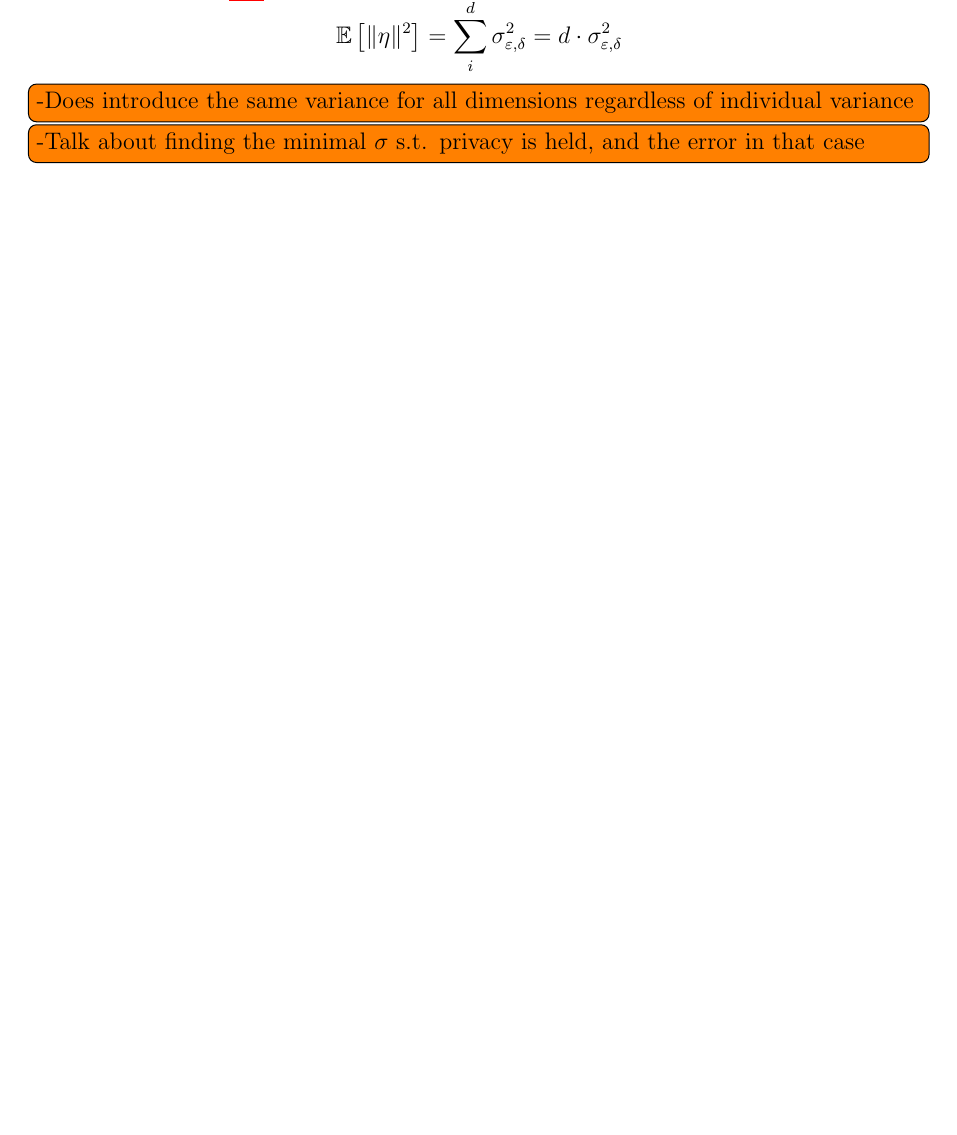
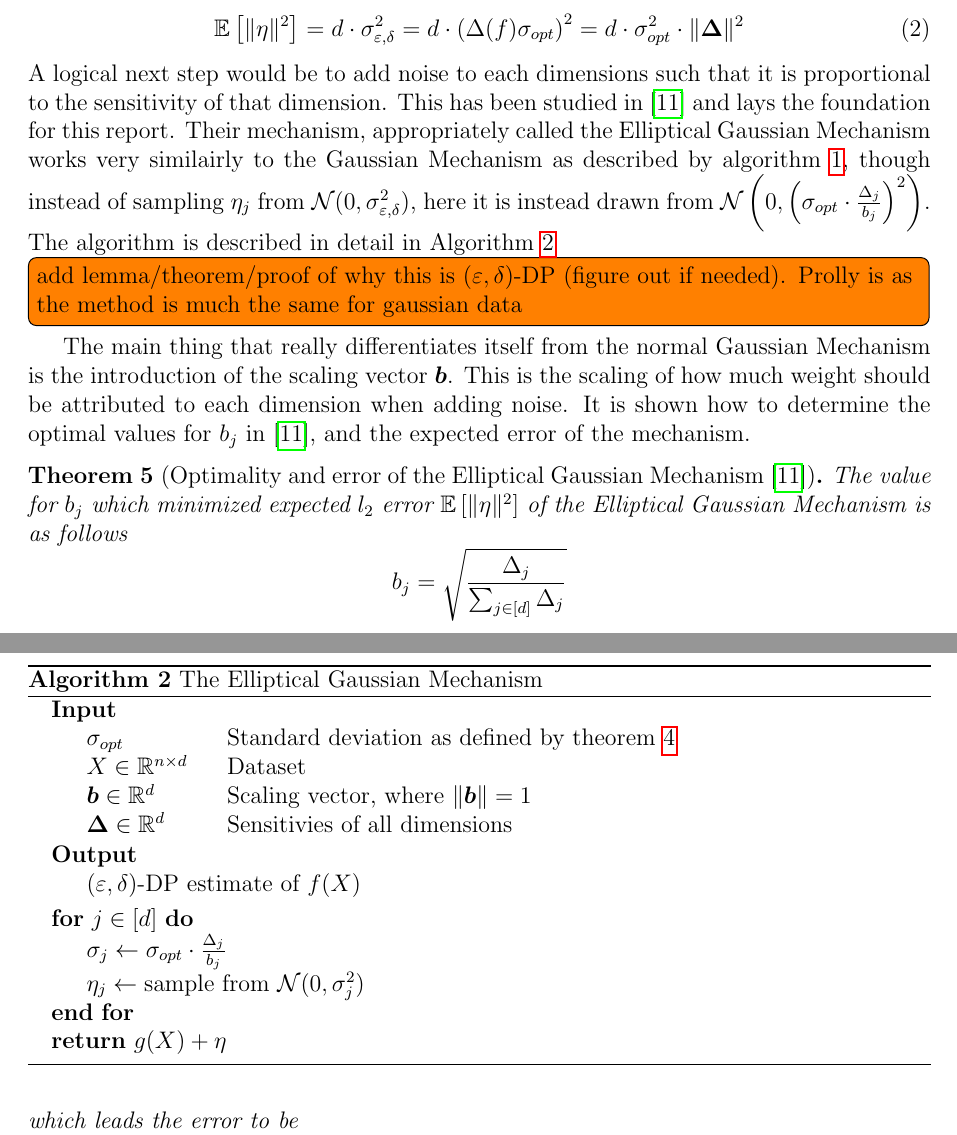
Before and after one commit to TSPoulsen/egm, a LaTeX document (report/main.tex): part of page 3 of 14 before the commit and two parts of pages 4 and 5 of 15 after it, the two joined at a grey line, cut so that both start at the same text, the shorter picture padded with empty space. Compiled offline with pdfLaTeX.

Commit message:
yup yup yup

```diff
--- a/report/main.tex
+++ b/report/main.tex
@@ -249,4 +258 @@ the norm of the noise introduced as
 \]
-Which by corollary \ref{cor:expNorm} is
-\[
-    \ee{\eta} = \sum_i^d \sigma_{\epsilon,\delta}^2 = d \cdot \sigma_{\epsilon,\delta}^2
@@ -254,4 +263,2 @@ Which by corollary \ref{cor:expNorm} is
 
 
-\todo{-Does introduce the same
-variance for all dimensions regardless of individual variance}
@@ -258,3 +280,47 @@ variance for all dimensions regardless of individual variance}
+\begin{equation}
+\label{eq:GMErr}
+    \ee{\eta} = d \cdot \sigma_{\epsilon, \delta}^2 = d \cdot \lr{\Delta(f) \sigma_{opt}}^2 =
+    d  \cdot \sigma_{opt}^2 \cdot \| \bm{\Delta} \|^2
+\end{equation}
+A logical next step would be to add noise to each dimensions such that it is proportional to the sensitivity of that dimension.
+This has been studied in \cite{Lebeda2022} and lays the foundation for this report. Their mechanism, appropriately called the Elliptical Gaussian Mechanism
+works very similairly to the Gaussian Mechanism as described by algorithm \ref{alg:gaussmech}, though instead of sampling $\eta_j$ from
+$\mathcal{N}(0,\sigma_{\epsilon, \delta}^2)$, here it is instead drawn from $\mathcal{N}\lr{0,\lr{\sigma_{opt}\cdot \frac{\Delta_j}{b_j}}^2}$.
+The algorithm is described in detail in Algorithm \ref{alg:EllipGM}
 
-\todo{-Talk about finding the minimal $\sigma$ s.t.
-privacy is held, and the error in that case}
+\begin{algorithm}
+\caption{The Elliptical Gaussian Mechanism}\label{alg:EllipGM}
+\begin{algorithmic}
+    \Input
+    \Desc{$\sigma_{opt}$}{Standard deviation as defined by theorem \ref{theo:OptSig}}
+    \Desc{$X \in \R^{n \times d}$}{Dataset}
+    \Desc{$\bm{b} \in \R^{d}$}{Scaling vector, where $\|\bm{b}\| = 1$}
+    \Desc{$\bm{\Delta} \in \R^{d}$}{Sensitivies of all dimensions}
+    \EndInput
+    \Output
+    \State \edp estimate of $f(X)$
+    \EndOutput
+    \For{$j \in [d]$}
+        \State $\sigma_j \gets \sigma_{opt} \cdot \frac{\Delta_j}{b_j}$
+        \State $\eta_j \gets \textnormal{sample from } \mathcal{N}(0, \sigma_j^2)$
+    \EndFor \\
+    \Return $g(X) + \eta$
+\end{algorithmic}
+\end{algorithm}
+
+\todo{add lemma/theorem/proof of why this is \edp (figure out if needed). Prolly is as the method is much the same for gaussian data}
+
+The main thing that really differentiates itself from the normal Gaussian Mechanism is the introduction of the scaling vector $\bm{b}$.
+This is the scaling of how much weight should be attributed to each dimension when adding noise. It is shown how to determine the optimal values for $b_j$
+in \cite{Lebeda2022}, and the expected error of the mechanism.
+
+\begin{theorem}[Optimality and error of the Elliptical Gaussian Mechanism \cite{Lebeda2022}]
+The value for $b_j$ which minimized expected $l_2$ error $\ee{\eta}$ of the Elliptical Gaussian Mechanism is as follows
+\[
+    b_j = \sqrt{\frac{\Delta_j}{\sum_{j \in [d]} \Delta_j}}
+\]
+which leads the error to be
+\begin{equation}
+\label{eq:EGMErr}
+    \ee{\eta} =  \sigma_{opt} \cdot \| \bm{\Delta} \|_1^2
+\end{equation}
```
Also changed, not shown: report/refs.bib (+16 -0 lines), report/main.bbl, report/main.pdf, report/main.tex (68 more changed lines), 5 other files.
